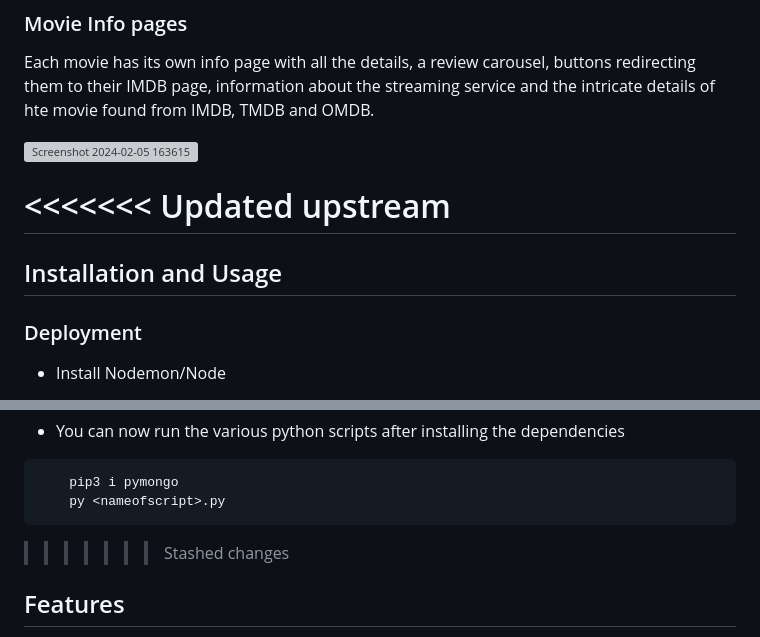
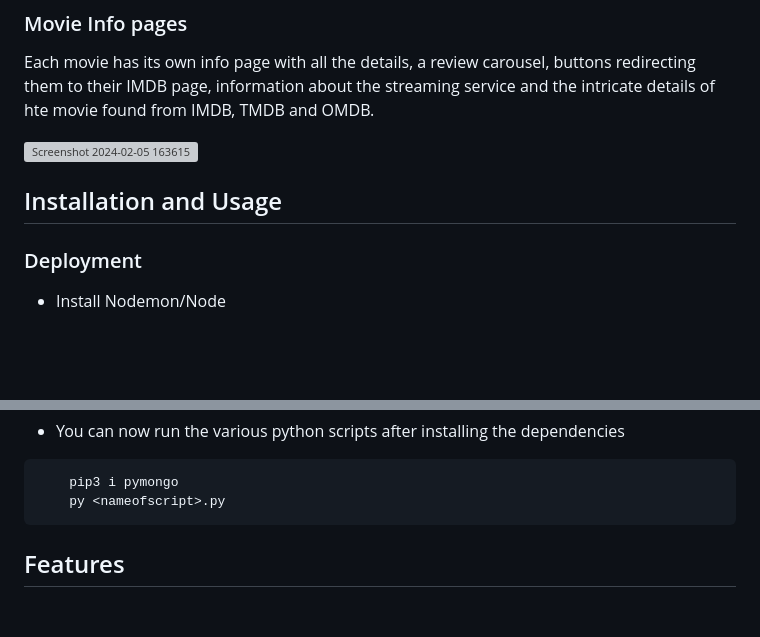
Before and after one commit to arunnats/Movie-Match, a Markdown page: README.md, 2 parts joined by grey strips. GitHub-like rendering; blank space fills up the shorter version; grey boxes are pictures that could not be loaded.

````diff
--- a/README.md
+++ b/README.md
@@ -60,15 +61,10 @@ Each movie has its own info page with all the details, a review carousel, button
 
 <img width="951" alt="Screenshot 2024-02-05 163615" src="https://github.com/arunnats/movie-match/assets/118368673/5043e499-98a8-4dec-ad2d-194968b09981">
 
-<<<<<<< Updated upstream
-<a name="features"></a>
-=======
 <a name="installation-and-usage"></a>
-
 ## Installation and Usage
 
 <a name="deployment"></a>
-
 ### Deployment
 
 - Install Nodemon/Node
@@ -140,8 +135,6 @@ cd database-updation
 ```
 
 <a name="features"></a>
-
->>>>>>> Stashed changes
 ## Features
 
 - Extensive movie database spanning various genres, languages and OTTs
````
Also changed, not shown: other parts of README.md (+1 -70 lines).
